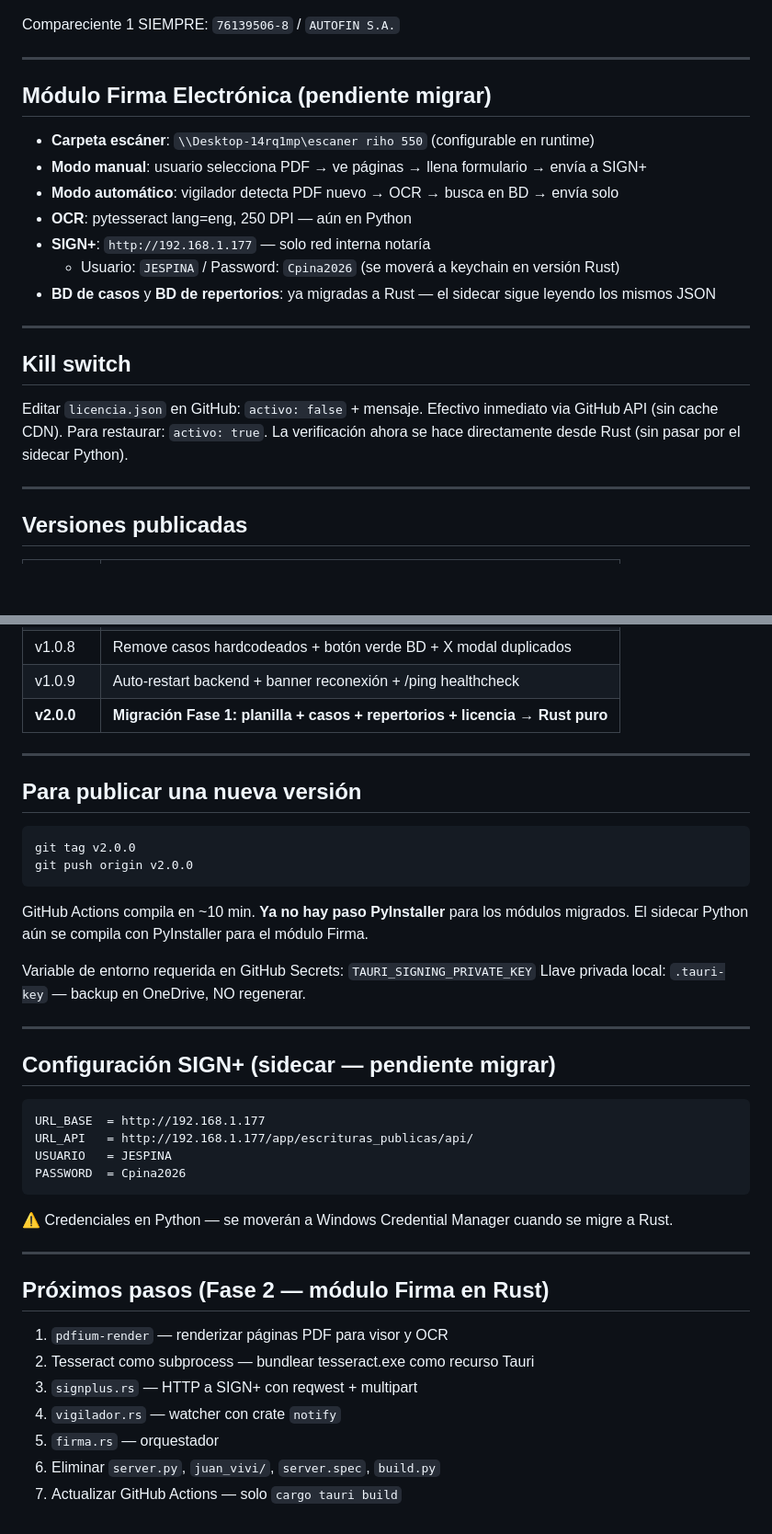
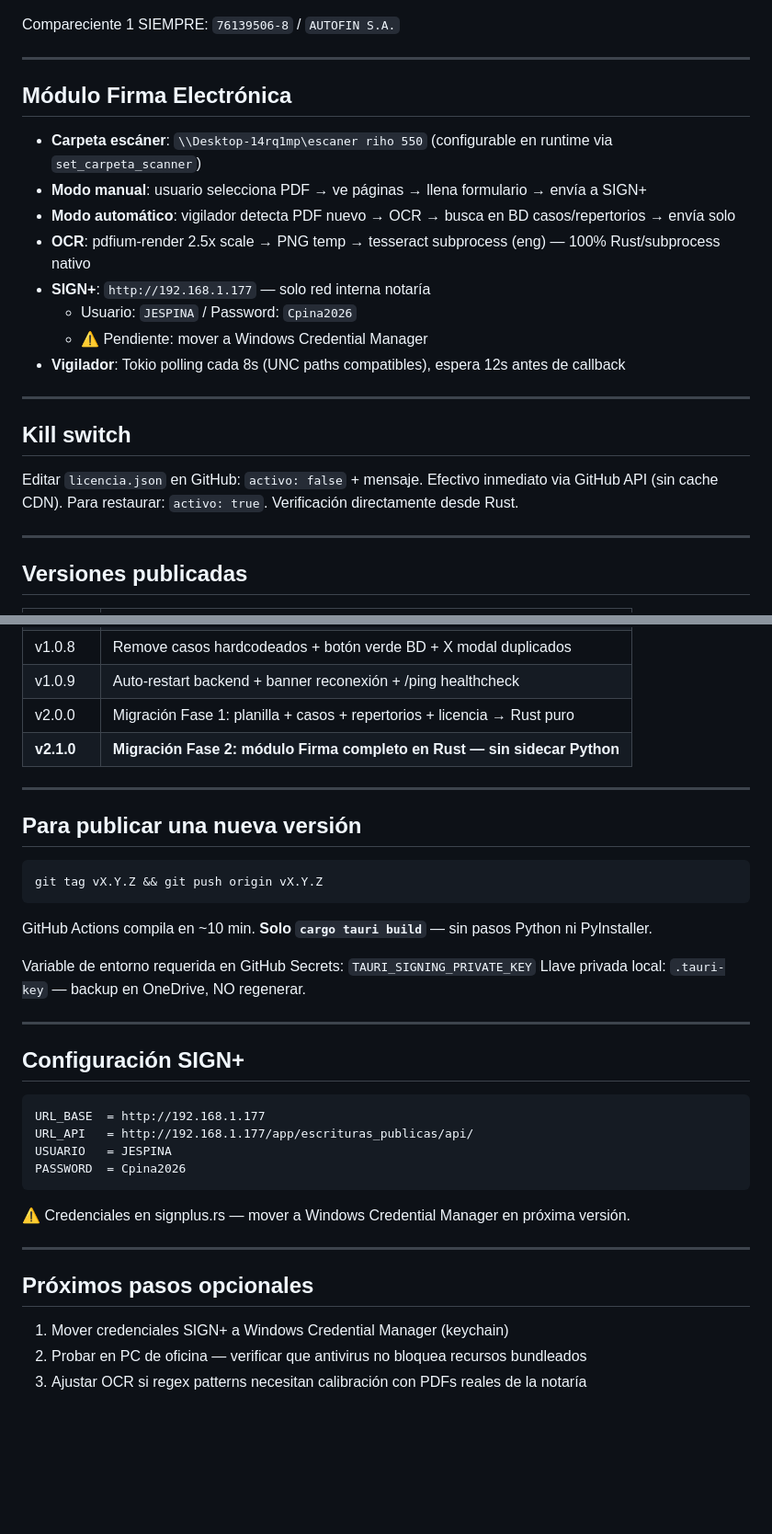
Before and after one commit to Heaven1515/juan-vivi, a Markdown page: STATUS.md, 2 parts joined by grey strips. Shown at 92% size. Rendered like a GitHub page; blank space fills up the shorter version.

````diff
--- a/STATUS.md
+++ b/STATUS.md
@@ -113,21 +105,22 @@ Compareciente 1 SIEMPRE: `76139506-8` / `AUTOFIN S.A.`
 
 ---
 
-## Módulo Firma Electrónica (pendiente migrar)
+## Módulo Firma Electrónica
 
-- **Carpeta escáner**: `\\Desktop-14rq1mp\escaner riho 550` (configurable en runtime)
+- **Carpeta escáner**: `\\Desktop-14rq1mp\escaner riho 550` (configurable en runtime via `set_carpeta_scanner`)
 - **Modo manual**: usuario selecciona PDF → ve páginas → llena formulario → envía a SIGN+
-- **Modo automático**: vigilador detecta PDF nuevo → OCR → busca en BD → envía solo
-- **OCR**: pytesseract lang=eng, 250 DPI — aún en Python
+- **Modo automático**: vigilador detecta PDF nuevo → OCR → busca en BD casos/repertorios → envía solo
+- **OCR**: pdfium-render 2.5x scale → PNG temp → tesseract subprocess (eng) — 100% Rust/subprocess nativo
 - **SIGN+**: `http://192.168.1.177` — solo red interna notaría
-  - Usuario: `JESPINA` / Password: `Cpina2026` (se moverá a keychain en versión Rust)
-- **BD de casos** y **BD de repertorios**: ya migradas a Rust — el sidecar sigue leyendo los mismos JSON
+  - Usuario: `JESPINA` / Password: `Cpina2026`
+  - ⚠️ Pendiente: mover a Windows Credential Manager
+- **Vigilador**: Tokio polling cada 8s (UNC paths compatibles), espera 12s antes de callback
 
 ---
 
 ## Kill switch
 
-Editar `licencia.json` en GitHub: `activo: false` + mensaje. Efectivo inmediato via GitHub API (sin cache CDN). Para restaurar: `activo: true`. La verificación ahora se hace directamente desde Rust (sin pasar por el sidecar Python).
+Editar `licencia.json` en GitHub: `activo: false` + mensaje. Efectivo inmediato via GitHub API (sin cache CDN). Para restaurar: `activo: true`. Verificación directamente desde Rust.
 
 ---
 
@@ -145,25 +138,25 @@ Editar `licencia.json` en GitHub: `activo: false` + mensaje. Efectivo inmediato
 | v1.0.7 | Fix join timeout vigilador + buscador z-index + _buscar_datos fallback |
 | v1.0.8 | Remove casos hardcodeados + botón verde BD + X modal duplicados |
 | v1.0.9 | Auto-restart backend + banner reconexión + /ping healthcheck |
-| **v2.0.0** | **Migración Fase 1: planilla + casos + repertorios + licencia → Rust puro** |
+| v2.0.0 | Migración Fase 1: planilla + casos + repertorios + licencia → Rust puro |
+| **v2.1.0** | **Migración Fase 2: módulo Firma completo en Rust — sin sidecar Python** |
 
 ---
 
 ## Para publicar una nueva versión
 
 ```bash
-git tag v2.0.0
-git push origin v2.0.0
+git tag vX.Y.Z && git push origin vX.Y.Z
 ```
 
-GitHub Actions compila en ~10 min. **Ya no hay paso PyInstaller** para los módulos migrados. El sidecar Python aún se compila con PyInstaller para el módulo Firma.
+GitHub Actions compila en ~10 min. **Solo `cargo tauri build`** — sin pasos Python ni PyInstaller.
 
 Variable de entorno requerida en GitHub Secrets: `TAURI_SIGNING_PRIVATE_KEY`
 Llave privada local: `.tauri-key` — backup en OneDrive, NO regenerar.
 
 ---
 
-## Configuración SIGN+ (sidecar — pendiente migrar)
+## Configuración SIGN+
 
 ```
 URL_BASE  = http://192.168.1.177
@@ -172,16 +165,12 @@ USUARIO   = JESPINA
 PASSWORD  = Cpina2026
 ```
 
-⚠️ Credenciales en Python — se moverán a Windows Credential Manager cuando se migre a Rust.
+⚠️ Credenciales en signplus.rs — mover a Windows Credential Manager en próxima versión.
 
 ---
 
-## Próximos pasos (Fase 2 — módulo Firma en Rust)
+## Próximos pasos opcionales
 
-1. `pdfium-render` — renderizar páginas PDF para visor y OCR
-2. Tesseract como subprocess — bundlear tesseract.exe como recurso Tauri
-3. `signplus.rs` — HTTP a SIGN+ con reqwest + multipart
-4. `vigilador.rs` — watcher con crate `notify`
-5. `firma.rs` — orquestador
-6. Eliminar `server.py`, `juan_vivi/`, `server.spec`, `build.py`
-7. Actualizar GitHub Actions — solo `cargo tauri build`
+1. Mover credenciales SIGN+ a Windows Credential Manager (keychain)
+2. Probar en PC de oficina — verificar que antivirus no bloquea recursos bundleados
+3. Ajustar OCR si regex patterns necesitan calibración con PDFs reales de la notaría
````
Also changed, not shown: other parts of STATUS.md (+35 -43 lines).
